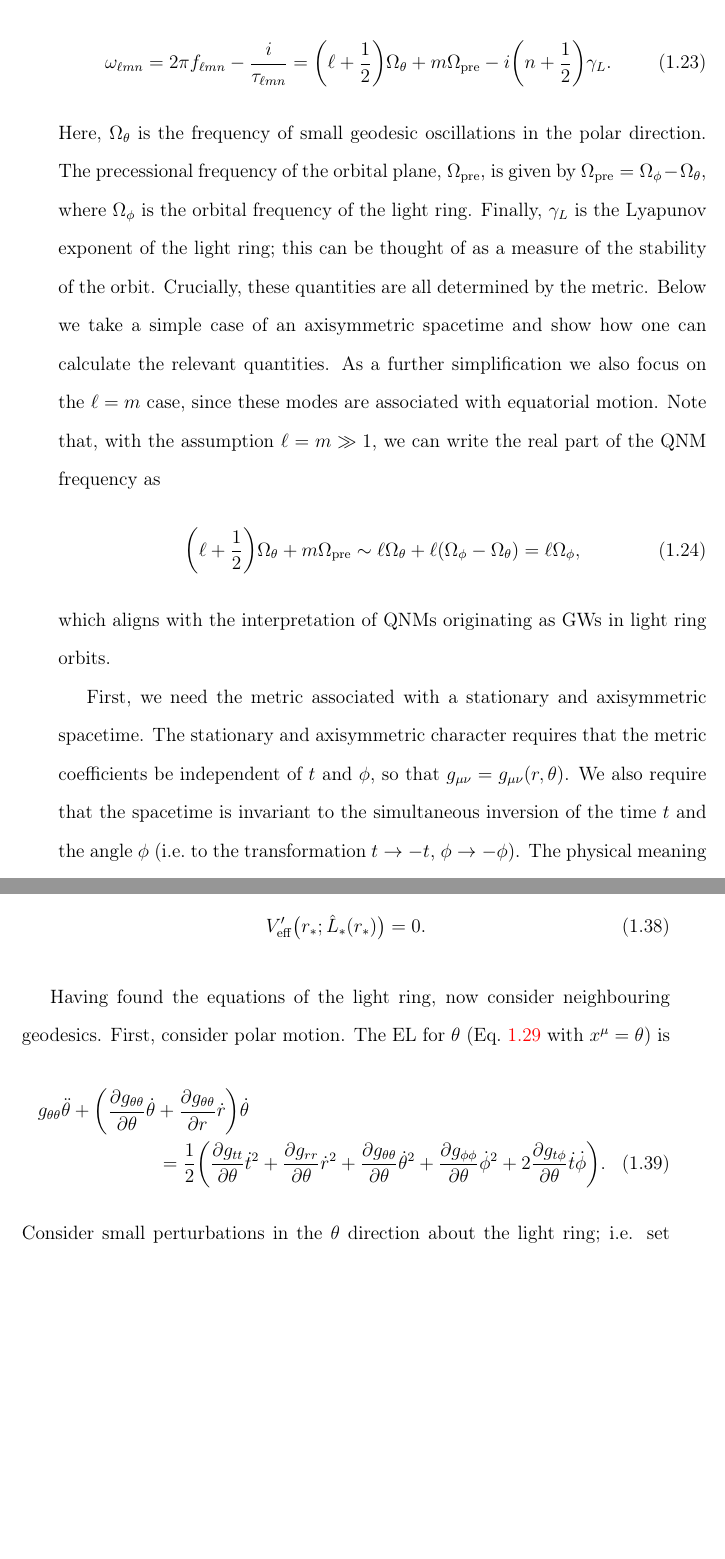
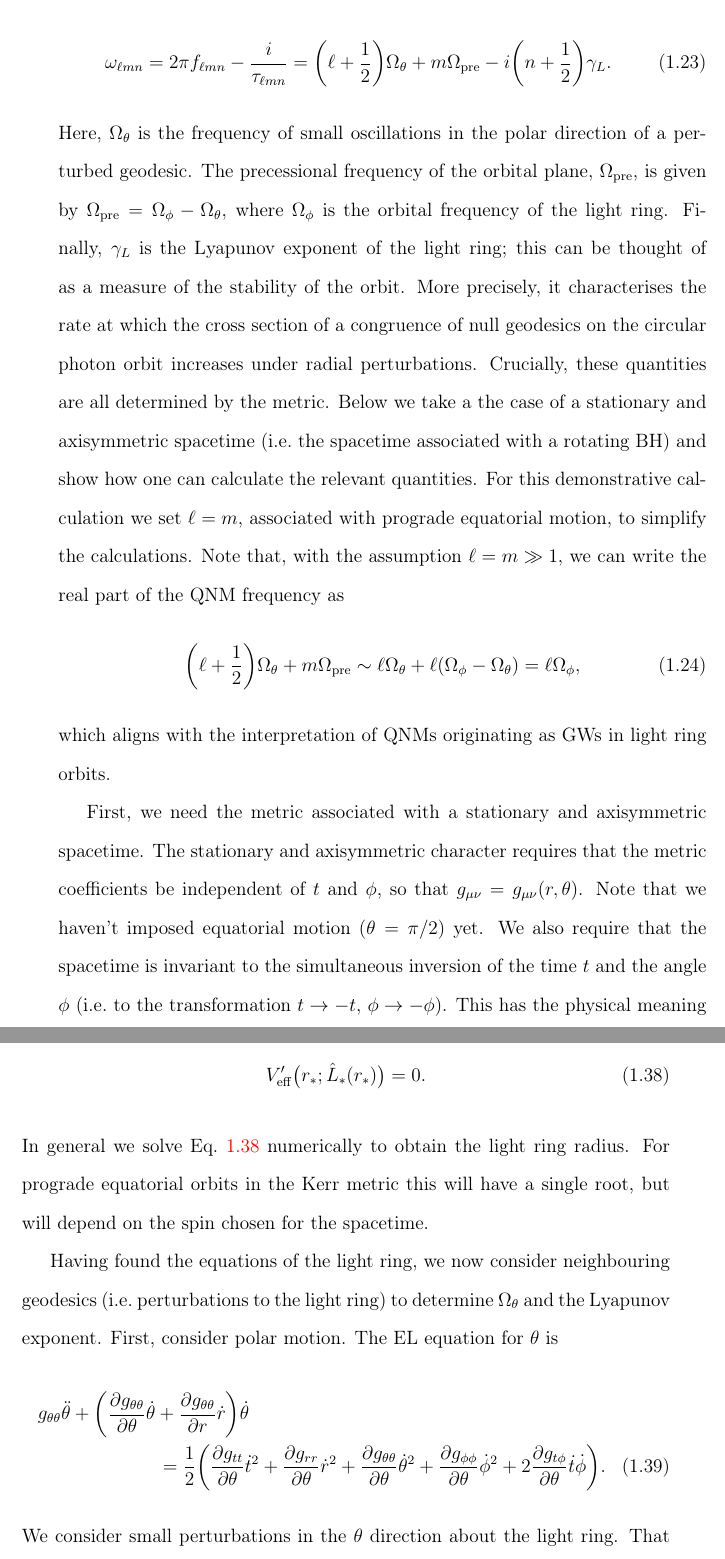
Before and after one commit to eliotfinch/thesis, a LaTeX thesis (main.tex, which reads Chapters/Chapter1.tex): two parts of pages 38 and 41 of 161, joined at a grey line, cut so that both start at the same text, the shorter picture padded with empty space. Compiled offline with pdfLaTeX.

Commit message:
Respond to geodesic correspondence comments

```diff
--- a/Chapters/Chapter1.tex
+++ b/Chapters/Chapter1.tex
@@ -337,24 +336,24 @@ The key result is that the QNM frequencies for a Kerr BH in the eikonal limit ca
 \begin{equation}
     \omega_{\ell m n} = 2\pi f_{\ell m n} - \frac{i}{\tau_{\ell m n}} = \qty(\ell + \frac{1}{2}) \Omega_\theta + m \Omega_\mathrm{pre} - i \qty(n + \frac{1}{2}) \gamma_L.
 \end{equation}
-Here, $\Omega_\theta$ is the frequency of small geodesic oscillations in the polar direction.
-% This is a perturbation to one specific geodesic... make that clearer?
+Here, $\Omega_\theta$ is the frequency of small oscillations in the polar direction of a perturbed geodesic.
 The precessional frequency of the orbital plane, $\Omega_\mathrm{pre}$, is given by $\Omega_\mathrm{pre} = \Omega_\phi - \Omega_\theta$, where $\Omega_\phi$ is the orbital frequency of the light ring.
 Finally, $\gamma_L$ is the Lyapunov exponent of the light ring; this can be thought of as a measure of the stability of the orbit.
+More precisely, it characterises the rate at which the cross section of a congruence of null geodesics on the circular photon orbit increases under radial perturbations.
 Crucially, these quantities are all determined by the metric.
-Below we take a simple case of an axisymmetric spacetime and show how one can calculate the relevant quantities.
-As a further simplification we also focus on the $\ell = m$ case, since these modes are associated with equatorial motion. % specifically prograde motion.
+Below we take a the case of a stationary and axisymmetric spacetime (i.e.\ the spacetime associated with a rotating BH) and show how one can calculate the relevant quantities.
+For this demonstrative calculation we set $\ell = m$, associated with prograde equatorial motion, to simplify the calculations.
 Note that, with the assumption $\ell = m \gg 1$, we can write the real part of the QNM frequency as
 \begin{equation}
     \qty(\ell + \frac{1}{2}) \Omega_\theta + m \Omega_\mathrm{pre} \sim \ell \Omega_\theta + \ell \qty(\Omega_\phi - \Omega_\theta) = \ell \Omega_\phi,
 \end{equation}
 which aligns with the interpretation of QNMs originating as GWs in light ring orbits.
 
-% Because we are considering a Schwarsz BH, the metric is stationary and axisymmetric
 First, we need the metric associated with a stationary and axisymmetric spacetime.
 The stationary and axisymmetric character requires that the metric coefficients be independent of $t$ and $\phi$, so that $g_{\mu \nu} = g_{\mu \nu}(r,\theta)$.
+Note that we haven't imposed equatorial motion ($\theta = \pi/2$) yet.
 We also require that the spacetime is invariant to the simultaneous inversion of the time $t$ and the angle $\phi$ (i.e.\ to the transformation $t \rightarrow -t$, $\phi \rightarrow -\phi$).
-The physical meaning is that the spacetime we are considering is that associated with a rotating body.
+This has the physical meaning that the spacetime we are considering is associated with a rotating body.
 This invariance requires
 \begin{equation}
 	g_{tr} = g_{t \theta} = g_{\phi r} = g_{\phi \theta} = 0.
@@ -419,3 +417,4 @@ The radius, $r_*$, and angular momentum, $\hat{L}_*$, of such an orbit must sati
 	\hat{L}_*(r) = \frac{-g_{t \phi} \pm \sqrt{g_{t \phi}^2 - g_{t t}g_{\phi \phi}}}{g_{t t}},
 \end{equation}
 while the second gives an implicit formula for $r_*$:
+\begin{equation}\label{ch1:eq:veffprime}
@@ -423,13 +421,14 @@ while the second gives an implicit formula for $r_*$:
 	V'_{\rm eff}\big(r_*;\hat{L}_*(r_*)\big) = 0.
-\end{gather}
-% In general we solve numerically, but for Kerr we can get a solution. spin?
-% In the case of the Kerr metric single root $r_*$.
+\end{equation}
+In general we solve Eq.~\ref{ch1:eq:veffprime} numerically to obtain the light ring radius.
+For prograde equatorial orbits in the Kerr metric this will have a single root, but will depend on the spin chosen for the spacetime.
 
-Having found the equations of the light ring, now consider neighbouring geodesics.
-First, consider polar motion. The EL for $\theta$ (Eq.~\ref{eq:ELeqns_1} with $x^\mu=\theta$) is
+Having found the equations of the light ring, we now consider neighbouring geodesics (i.e.\ perturbations to the light ring) to determine $\Omega_\theta$ and the Lyapunov exponent.
+First, consider polar motion.
+The EL equation for $\theta$ is
 \begin{multline}\label{eq:el_theta}
 	g_{\theta \theta} \ddot{\theta} + \qty(\pdv{g_{\theta \theta}}{\theta} \dot{\theta} + \pdv{g_{\theta \theta}}{r} \dot{r}) \dot{\theta} \\
 	= \frac{1}{2} \bigg(\pdv{g_{t t}}{\theta} \dot{t}^2 + \pdv{g_{r r}}{\theta} \dot{r}^2 + \pdv{g_{\theta \theta}}{\theta} \dot{\theta}^2 + \pdv{g_{\phi \phi}}{\theta} \dot{\phi}^2 + 2\pdv{g_{t \phi}}{\theta} \dot{t}\dot{\phi}\bigg).
 \end{multline}
-Consider small perturbations in the $\theta$ direction about the light ring; i.e. set $r = r_*$, $\theta = \pi/2+\delta\theta(\lambda)$, and where $\dot{t}$ and $\dot{\phi}$ are given by Eqs.~\ref{eq:tdot_L} and \ref{eq:phidot_L} respectively and discard terms $\mathcal{O}(\delta\theta^2)$.
-This gives
+We consider small perturbations in the $\theta$ direction about the light ring.
+That is, we set $r = r_*$ and $\theta = \pi/2+\delta\theta$.
```
Also changed, not shown: Chapters/Chapter1.tex (44 more changed lines).
